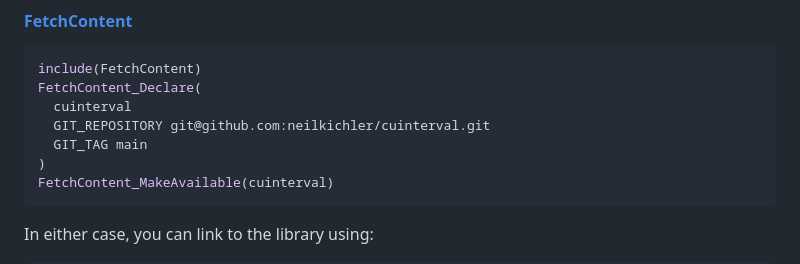
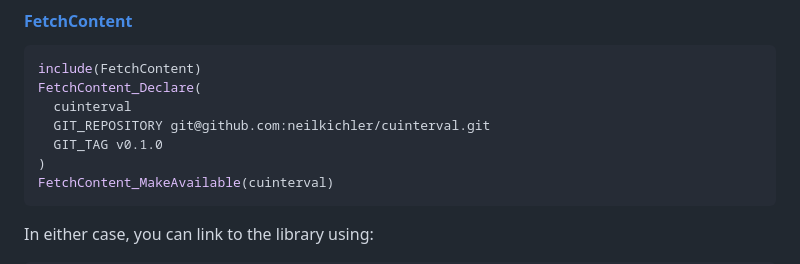
Before and after one commit to neilkichler/cuinterval, a Markdown page: README.md, the part around the change. GitHub-like rendering.

Commit message:
update git tag in FetchContent example

````diff
--- a/README.md
+++ b/README.md
@@ -215,7 +215,7 @@ include(FetchContent)
 FetchContent_Declare(
   cuinterval
   GIT_REPOSITORY git@github.com:neilkichler/cuinterval.git
-  GIT_TAG main
+  GIT_TAG v0.1.0
 )
 FetchContent_MakeAvailable(cuinterval)
 ```
````
